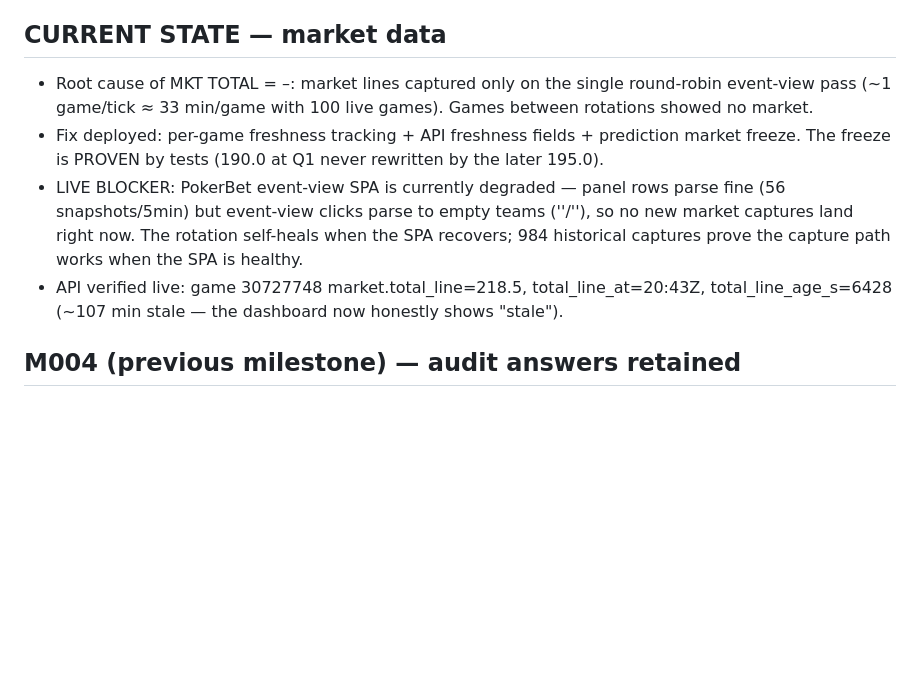
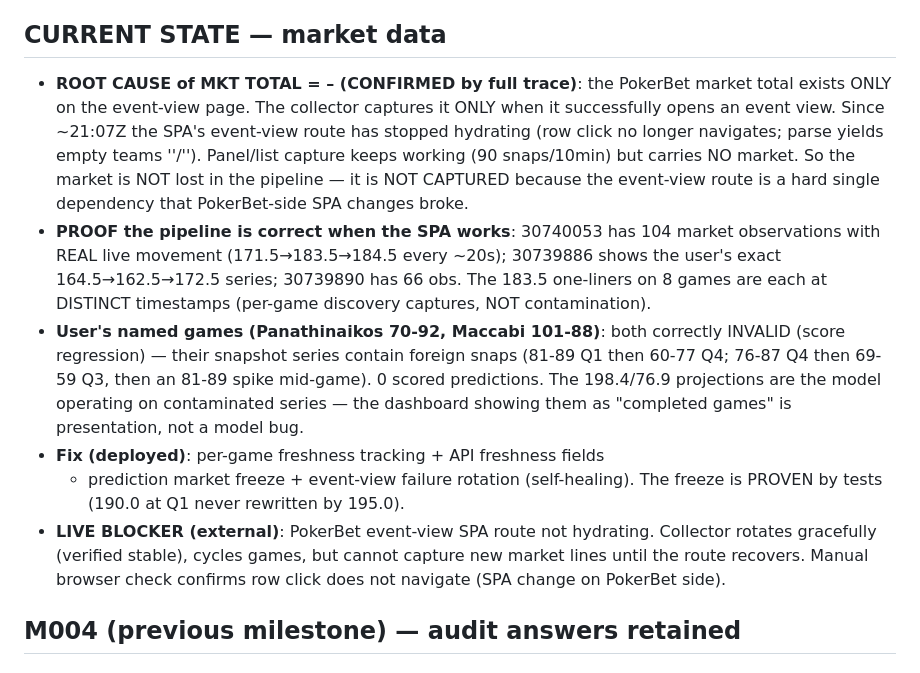
Before and after one commit to abwarren/BLM, a Markdown page: docs/milestones/CURRENT.md, the part around the change. Drawn GitHub-style; blank space fills up the shorter version.

Commit message:
docs(milestones): market audit — root cause confirmed (event-view SPA route broken), pipeline proven correct when healthy

```diff
--- a/docs/milestones/CURRENT.md
+++ b/docs/milestones/CURRENT.md
@@ -30,20 +30,32 @@ M006 — First-class live PokerBet market data (capture frequency + prediction f
   Tests: 177 pass (2 new freeze tests).
 
 ## CURRENT STATE — market data
-- Root cause of MKT TOTAL = –: market lines captured only on the single
-  round-robin event-view pass (~1 game/tick ≈ 33 min/game with 100 live
-  games).  Games between rotations showed no market.
-- Fix deployed: per-game freshness tracking + API freshness fields +
-  prediction market freeze.  The freeze is PROVEN by tests (190.0 at Q1
-  never rewritten by the later 195.0).
-- LIVE BLOCKER: PokerBet event-view SPA is currently degraded — panel
-  rows parse fine (56 snapshots/5min) but event-view clicks parse to
-  empty teams (''/''), so no new market captures land right now.  The
-  rotation self-heals when the SPA recovers; 984 historical captures
-  prove the capture path works when the SPA is healthy.
-- API verified live: game 30727748 market.total_line=218.5,
-  total_line_at=20:43Z, total_line_age_s=6428 (~107 min stale — the
-  dashboard now honestly shows "stale").
+- **ROOT CAUSE of MKT TOTAL = – (CONFIRMED by full trace)**: the PokerBet
+  market total exists ONLY on the event-view page.  The collector captures
+  it ONLY when it successfully opens an event view.  Since ~21:07Z the
+  SPA's event-view route has stopped hydrating (row click no longer
+  navigates; parse yields empty teams ''/'').  Panel/list capture keeps
+  working (90 snaps/10min) but carries NO market.  So the market is NOT
+  lost in the pipeline — it is NOT CAPTURED because the event-view route
+  is a hard single dependency that PokerBet-side SPA changes broke.
+- **PROOF the pipeline is correct when the SPA works**: 30740053 has 104
+  market observations with REAL live movement (171.5→183.5→184.5 every
+  ~20s); 30739886 shows the user's exact 164.5→162.5→172.5 series; 30739890
+  has 66 obs.  The 183.5 one-liners on 8 games are each at DISTINCT
+  timestamps (per-game discovery captures, NOT contamination).
+- **User's named games (Panathinaikos 70-92, Maccabi 101-88)**: both
+  correctly INVALID (score regression) — their snapshot series contain
+  foreign snaps (81-89 Q1 then 60-77 Q4; 76-87 Q4 then 69-59 Q3, then an
+  81-89 spike mid-game).  0 scored predictions.  The 198.4/76.9 projections
+  are the model operating on contaminated series — the dashboard showing
+  them as "completed games" is presentation, not a model bug.
+- **Fix (deployed)**: per-game freshness tracking + API freshness fields
+  + prediction market freeze + event-view failure rotation (self-healing).
+  The freeze is PROVEN by tests (190.0 at Q1 never rewritten by 195.0).
+- **LIVE BLOCKER (external)**: PokerBet event-view SPA route not hydrating.
+  Collector rotates gracefully (verified stable), cycles games, but cannot
+  capture new market lines until the route recovers.  Manual browser check
+  confirms row click does not navigate (SPA change on PokerBet side).
 
 ## M004 (previous milestone) — audit answers retained
 
```
